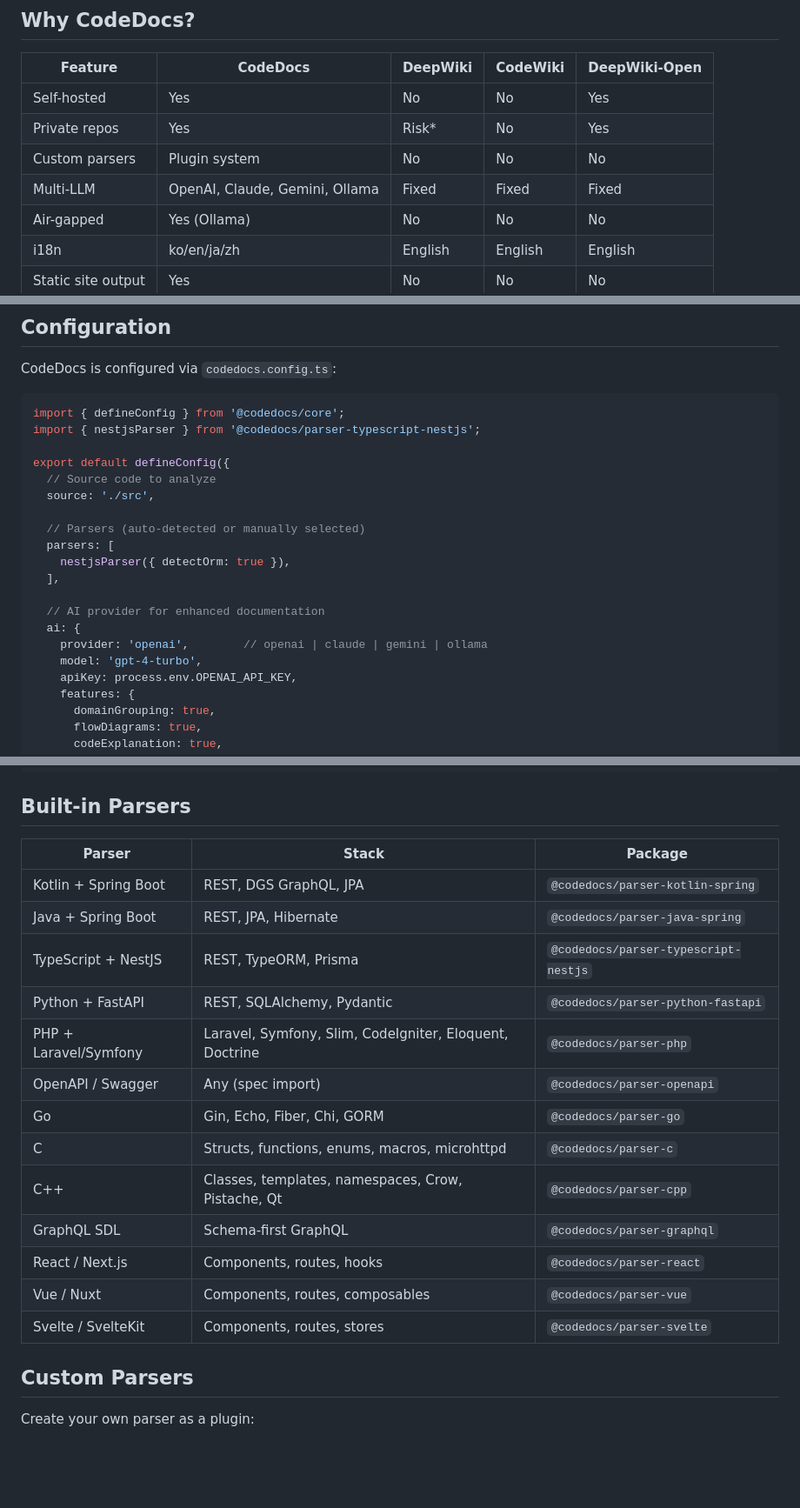
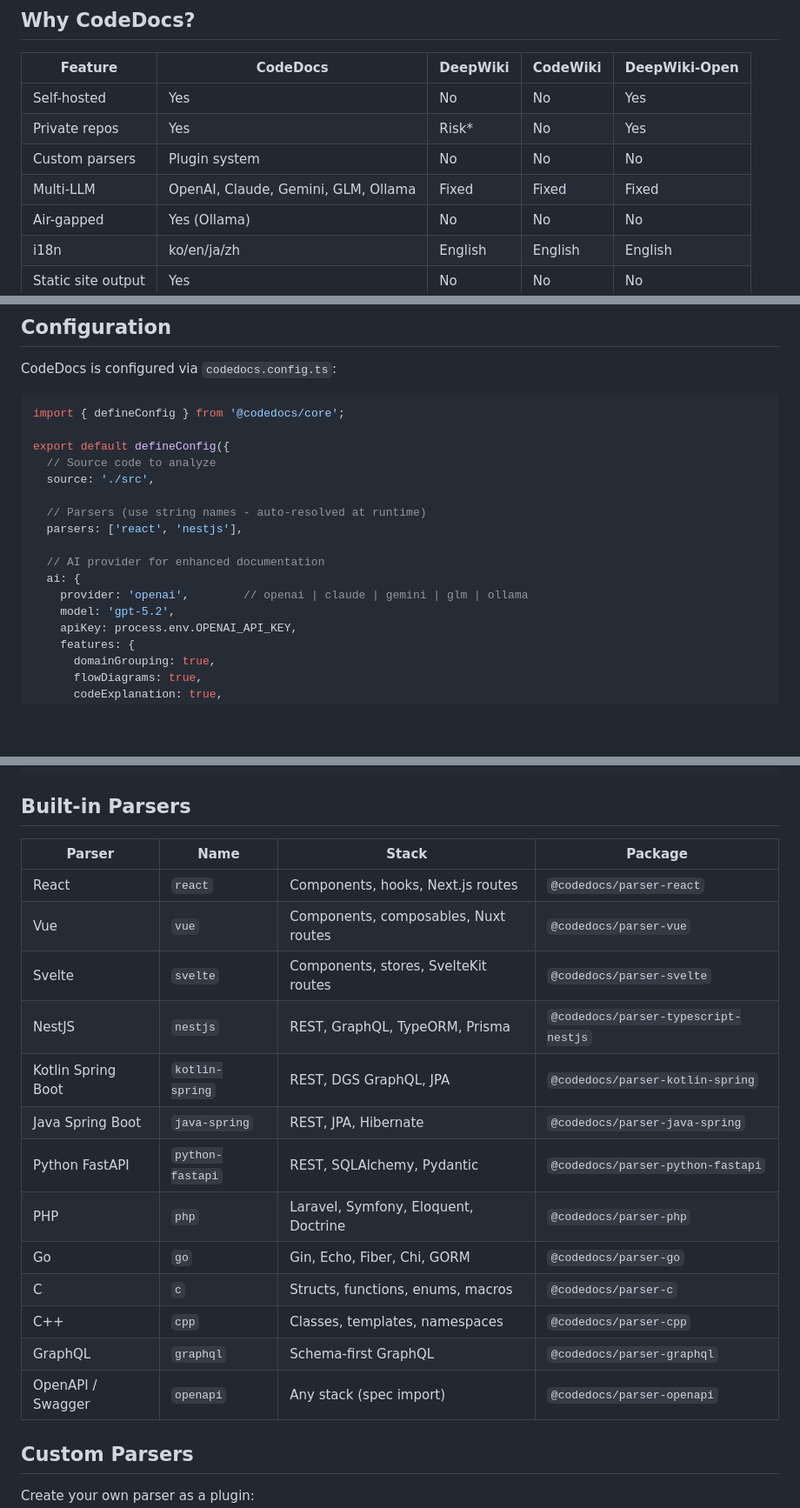
Before and after one commit to jay05410/codedocs, a Markdown page: README.md, 3 parts joined by grey strips. Shown at 87% size. Rendered like a GitHub page; blank space fills up the shorter version.

````diff
--- a/README.md
+++ b/README.md
@@ -9,7 +9,7 @@ AI-powered code documentation generator. Analyze your codebase, generate beautif
 | Self-hosted | Yes | No | No | Yes |
 | Private repos | Yes | Risk* | No | Yes |
 | Custom parsers | Plugin system | No | No | No |
-| Multi-LLM | OpenAI, Claude, Gemini, Ollama | Fixed | Fixed | Fixed |
+| Multi-LLM | OpenAI, Claude, Gemini, GLM, Ollama | Fixed | Fixed | Fixed |
 | Air-gapped | Yes (Ollama) | No | No | No |
 | i18n | ko/en/ja/zh | English | English | English |
 | Static site output | Yes | No | No | No |
@@ -53,21 +53,18 @@ CodeDocs is configured via `codedocs.config.ts`:
 
 ```typescript
 import { defineConfig } from '@codedocs/core';
-import { nestjsParser } from '@codedocs/parser-typescript-nestjs';
 
 export default defineConfig({
   // Source code to analyze
   source: './src',
 
-  // Parsers (auto-detected or manually selected)
-  parsers: [
-    nestjsParser({ detectOrm: true }),
-  ],
+  // Parsers (use string names - auto-resolved at runtime)
+  parsers: ['react', 'nestjs'],
 
   // AI provider for enhanced documentation
   ai: {
-    provider: 'openai',        // openai | claude | gemini | ollama
-    model: 'gpt-4-turbo',
+    provider: 'openai',        // openai | claude | gemini | glm | ollama
+    model: 'gpt-5.2',
     apiKey: process.env.OPENAI_API_KEY,
     features: {
       domainGrouping: true,
@@ -121,21 +118,21 @@ codedocs dev --port 3000        # Custom port for dev server
 
 ## Built-in Parsers
 
-| Parser | Stack | Package |
-|--------|-------|---------|
-| Kotlin + Spring Boot | REST, DGS GraphQL, JPA | `@codedocs/parser-kotlin-spring` |
-| Java + Spring Boot | REST, JPA, Hibernate | `@codedocs/parser-java-spring` |
-| TypeScript + NestJS | REST, TypeORM, Prisma | `@codedocs/parser-typescript-nestjs` |
-| Python + FastAPI | REST, SQLAlchemy, Pydantic | `@codedocs/parser-python-fastapi` |
-| PHP + Laravel/Symfony | Laravel, Symfony, Slim, CodeIgniter, Eloquent, Doctrine | `@codedocs/parser-php` |
-| OpenAPI / Swagger | Any (spec import) | `@codedocs/parser-openapi` |
-| Go | Gin, Echo, Fiber, Chi, GORM | `@codedocs/parser-go` |
-| C | Structs, functions, enums, macros, microhttpd | `@codedocs/parser-c` |
-| C++ | Classes, templates, namespaces, Crow, Pistache, Qt | `@codedocs/parser-cpp` |
-| GraphQL SDL | Schema-first GraphQL | `@codedocs/parser-graphql` |
-| React / Next.js | Components, routes, hooks | `@codedocs/parser-react` |
-| Vue / Nuxt | Components, routes, composables | `@codedocs/parser-vue` |
-| Svelte / SvelteKit | Components, routes, stores | `@codedocs/parser-svelte` |
+| Parser | Name | Stack | Package |
+|--------|------|-------|---------|
+| React | `react` | Components, hooks, Next.js routes | `@codedocs/parser-react` |
+| Vue | `vue` | Components, composables, Nuxt routes | `@codedocs/parser-vue` |
+| Svelte | `svelte` | Components, stores, SvelteKit routes | `@codedocs/parser-svelte` |
+| NestJS | `nestjs` | REST, GraphQL, TypeORM, Prisma | `@codedocs/parser-typescript-nestjs` |
+| Kotlin Spring Boot | `kotlin-spring` | REST, DGS GraphQL, JPA | `@codedocs/parser-kotlin-spring` |
+| Java Spring Boot | `java-spring` | REST, JPA, Hibernate | `@codedocs/parser-java-spring` |
+| Python FastAPI | `python-fastapi` | REST, SQLAlchemy, Pydantic | `@codedocs/parser-python-fastapi` |
+| PHP | `php` | Laravel, Symfony, Eloquent, Doctrine | `@codedocs/parser-php` |
+| Go | `go` | Gin, Echo, Fiber, Chi, GORM | `@codedocs/parser-go` |
+| C | `c` | Structs, functions, enums, macros | `@codedocs/parser-c` |
+| C++ | `cpp` | Classes, templates, namespaces | `@codedocs/parser-cpp` |
+| GraphQL | `graphql` | Schema-first GraphQL | `@codedocs/parser-graphql` |
+| OpenAPI / Swagger | `openapi` | Any stack (spec import) | `@codedocs/parser-openapi` |
 
 ## Custom Parsers
 
````
Also changed, not shown: other parts of README.md (+1 -1 lines), README.ko.md (+19 -22 lines).
